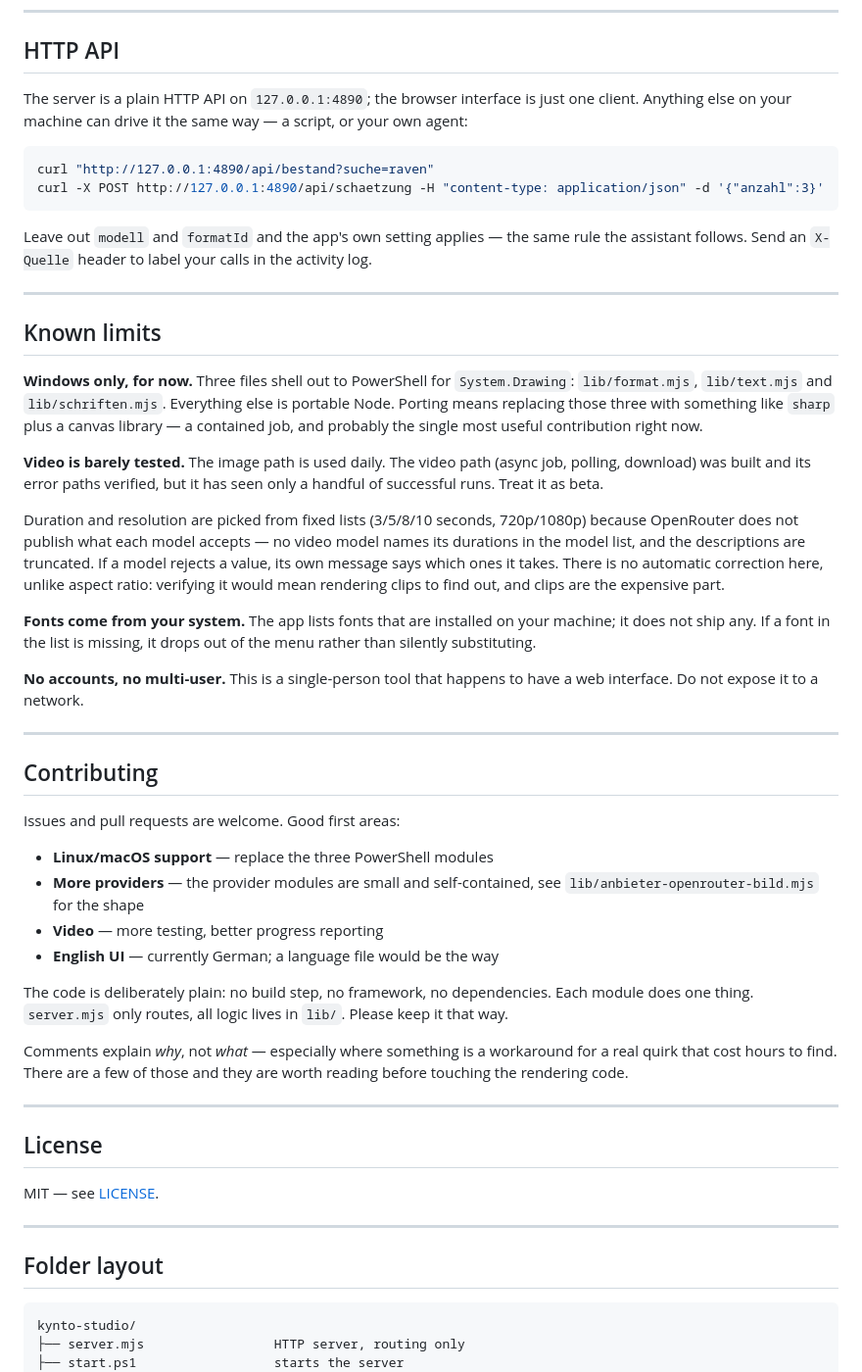
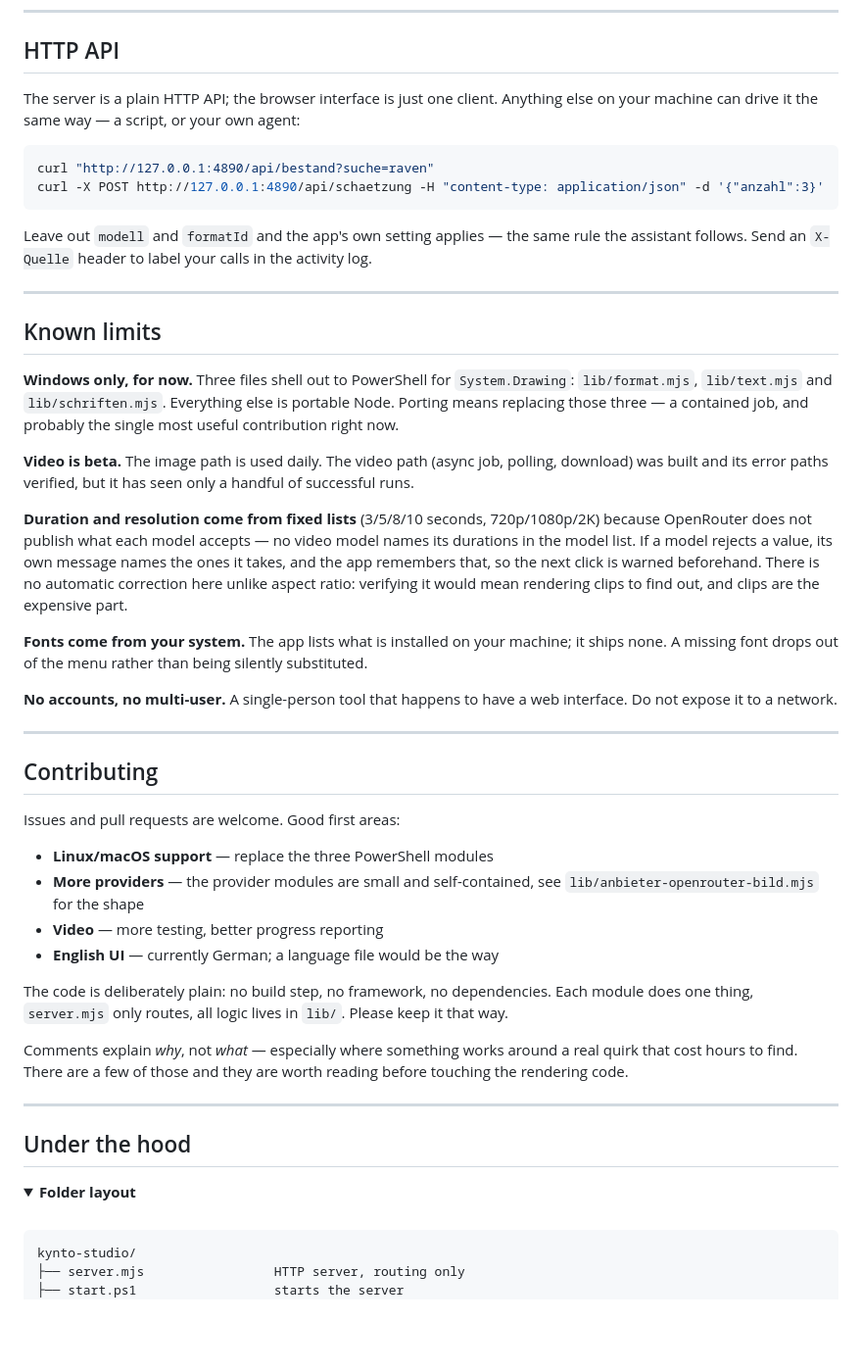
Before and after one commit to Kynto-intel/kynto-studio, a Markdown page: README.md, the part around one of its changes. Shown at 98% size. Drawn GitHub-style; folded sections open; blank space fills up the shorter version.

````diff
--- a/README.md
+++ b/README.md
@@ -235,18 +238,18 @@ The log lives in `daten/verlauf.json` and never leaves your machine.
 
 ## HTTP API
 
-The server is a plain HTTP API on `127.0.0.1:4890`; the browser interface
-is just one client. Anything else on your machine can drive it the same way
-— a script, or your own agent:
+The server is a plain HTTP API; the browser interface is just one client.
+Anything else on your machine can drive it the same way — a script, or your
+own agent:
 
 ```bash
 curl "http://127.0.0.1:4890/api/bestand?suche=raven"
 curl -X POST http://127.0.0.1:4890/api/schaetzung -H "content-type: application/json" -d '{"anzahl":3}'
 ```
 
-Leave out `modell` and `formatId` and the app's own setting applies — the
-same rule the assistant follows. Send an `X-Quelle` header to label your
-calls in the activity log.
+Leave out `modell` and `formatId` and the app's own setting applies — the same
+rule the assistant follows. Send an `X-Quelle` header to label your calls in
+the activity log.
 
 ---
 
@@ -254,27 +257,27 @@ calls in the activity log.
 
 **Windows only, for now.** Three files shell out to PowerShell for
 `System.Drawing`: `lib/format.mjs`, `lib/text.mjs` and `lib/schriften.mjs`.
-Everything else is portable Node. Porting means replacing those three with
-something like `sharp` plus a canvas library — a contained job, and probably
-the single most useful contribution right now.
+Everything else is portable Node. Porting means replacing those three — a
+contained job, and probably the single most useful contribution right now.
 
-**Video is barely tested.** The image path is used daily. The video path
-(async job, polling, download) was built and its error paths verified, but it
-has seen only a handful of successful runs. Treat it as beta.
+**Video is beta.** The image path is used daily. The video path (async job,
+polling, download) was built and its error paths verified, but it has seen
+only a handful of successful runs.
 
-Duration and resolution are picked from fixed lists (3/5/8/10 seconds,
-720p/1080p) because OpenRouter does not publish what each model accepts — no
-video model names its durations in the model list, and the descriptions are
-truncated. If a model rejects a value, its own message says which ones it
-takes. There is no automatic correction here, unlike aspect ratio: verifying
-it would mean rendering clips to find out, and clips are the expensive part.
+**Duration and resolution come from fixed lists** (3/5/8/10 seconds,
+720p/1080p/2K) because OpenRouter does not publish what each model accepts —
+no video model names its durations in the model list. If a model rejects a
+value, its own message names the ones it takes, and the app remembers that,
+so the next click is warned beforehand. There is no automatic correction here
+unlike aspect ratio: verifying it would mean rendering clips to find out, and
+clips are the expensive part.
 
-**Fonts come from your system.** The app lists fonts that are installed on
-your machine; it does not ship any. If a font in the list is missing, it
-drops out of the menu rather than silently substituting.
+**Fonts come from your system.** The app lists what is installed on your
+machine; it ships none. A missing font drops out of the menu rather than being
+silently substituted.
 
-**No accounts, no multi-user.** This is a single-person tool that happens to
-have a web interface. Do not expose it to a network.
+**No accounts, no multi-user.** A single-person tool that happens to have a
+web interface. Do not expose it to a network.
 
 ---
 
@@ -283,28 +286,27 @@ have a web interface. Do not expose it to a network.
 Issues and pull requests are welcome. Good first areas:
 
 - **Linux/macOS support** — replace the three PowerShell modules
-- **More providers** — the provider modules are small and self-contained,
-  see `lib/anbieter-openrouter-bild.mjs` for the shape
+- **More providers** — the provider modules are small and self-contained, see
+  `lib/anbieter-openrouter-bild.mjs` for the shape
 - **Video** — more testing, better progress reporting
 - **English UI** — currently German; a language file would be the way
 
 The code is deliberately plain: no build step, no framework, no dependencies.
-Each module does one thing. `server.mjs` only routes, all logic lives in
+Each module does one thing, `server.mjs` only routes, all logic lives in
 `lib/`. Please keep it that way.
 
-Comments explain *why*, not *what* — especially where something is a
-workaround for a real quirk that cost hours to find. There are a few of those
-and they are worth reading before touching the rendering code.
+Comments explain *why*, not *what* — especially where something works around a
+real quirk that cost hours to find. There are a few of those and they are
+worth reading before touching the rendering code.
 
 ---
 
-## License
+## Under the hood
 
-MIT — see [LICENSE](LICENSE).
+<details>
+<summary><b>Folder layout</b></summary>
 
----
-
-## Folder layout
+<br>
 
 ```
 kynto-studio/
````
Also changed, not shown: other parts of README.md (+208 -174 lines).
